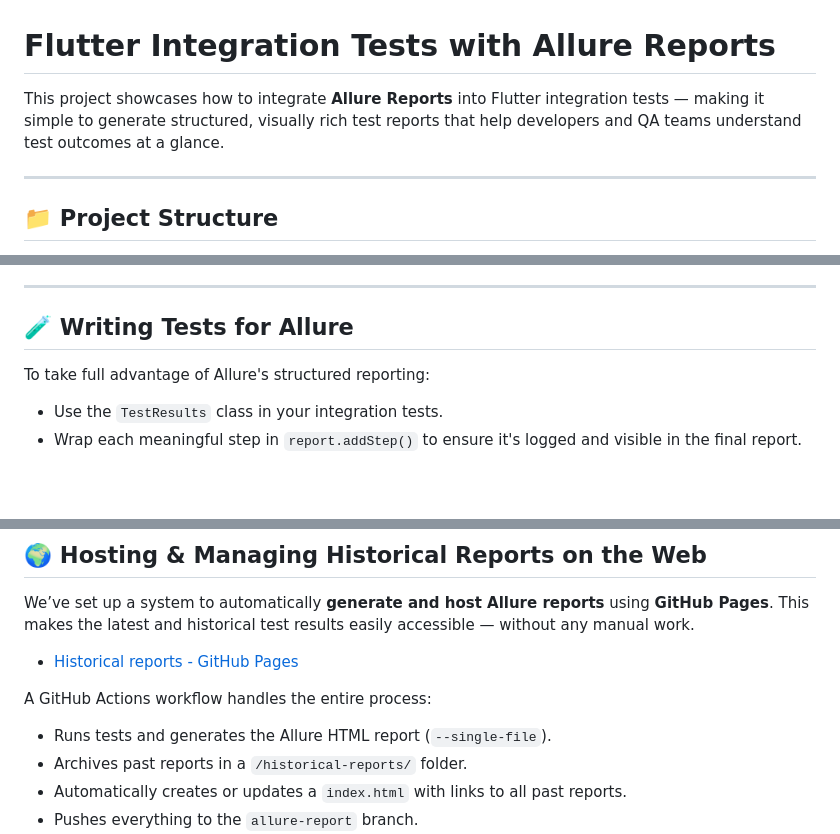
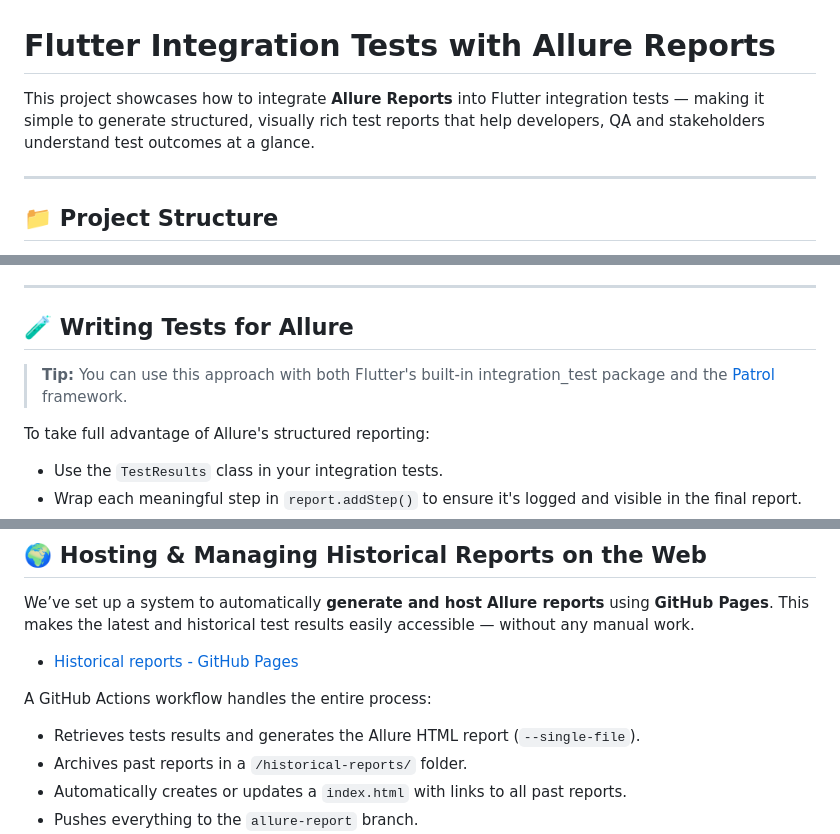
Before and after one commit to VGVentures/allure_reports, a Markdown page: README.md, 3 parts joined by grey strips. Drawn GitHub-style; blank space fills up the shorter version.

```diff
--- a/README.md
+++ b/README.md
@@ -1,6 +1,6 @@
 # Flutter Integration Tests with Allure Reports
 
-This project showcases how to integrate **Allure Reports** into Flutter integration tests — making it simple to generate structured, visually rich test reports that help developers and QA teams understand test outcomes at a glance.
+This project showcases how to integrate **Allure Reports** into Flutter integration tests — making it simple to generate structured, visually rich test reports that help developers, QA and stakeholders understand test outcomes at a glance.
 
 ---
 
@@ -26,6 +26,9 @@ Make sure you have the following installed:
 ---
 
 ## 🧪 Writing Tests for Allure
+
+> **Tip:** You can use this approach with both Flutter's built-in integration_test package and the [Patrol](https://patrol.leancode.co/) framework.
+
 
 To take full advantage of Allure's structured reporting:
 
@@ -79,7 +82,7 @@ We’ve set up a system to automatically **generate and host Allure reports** us
 
 A GitHub Actions workflow handles the entire process:
 
-- Runs tests and generates the Allure HTML report (`--single-file`).
+- Retrieves tests results and generates the Allure HTML report (`--single-file`).
 - Archives past reports in a `/historical-reports/` folder.
 - Automatically creates or updates a `index.html` with links to all past reports.
 - Pushes everything to the `allure-report` branch.
```
